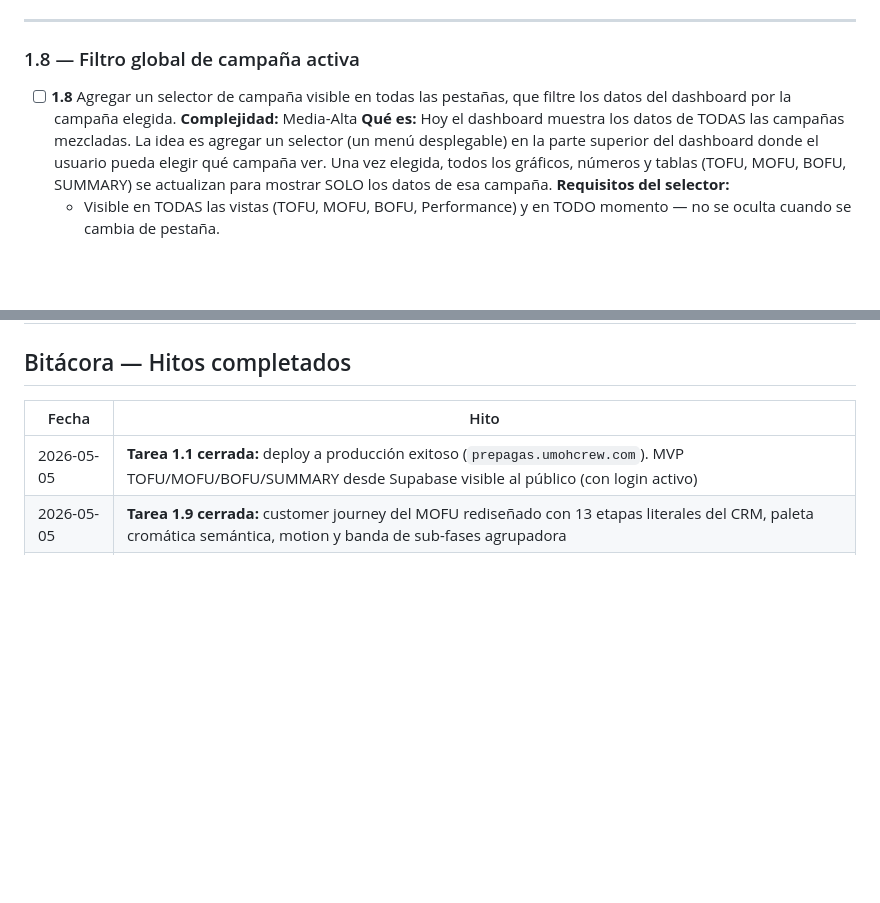
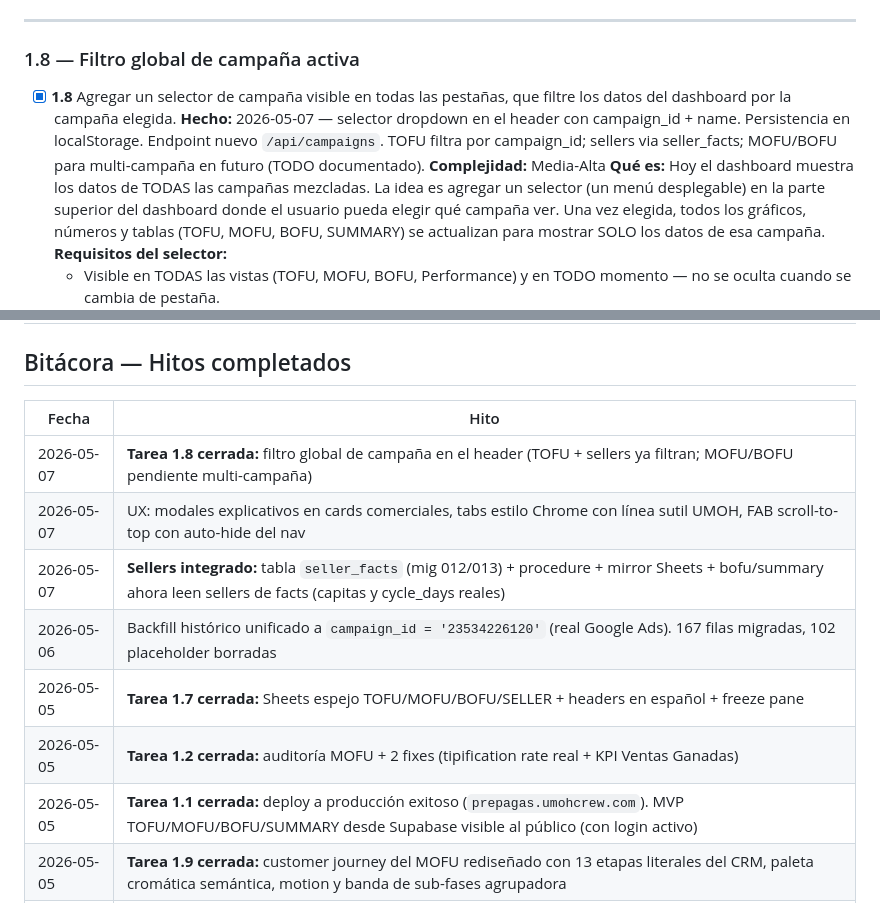
Before and after one commit to tidetrack/umoh-client-portal, a Markdown page: BACKLOG.md, 2 parts joined by grey strips. Rendered like a GitHub page; blank space fills up the shorter version.

Commit message:
docs(backlog): cierre 1.8 + bitácora actualizada al 2026-05-07
- 1.8 (filtro de campaña) marcada como hecha
- Bitácora con últimos hitos: 1.8, refinamientos UX (modales
  cards comerciales + tabs Chrome + FAB scroll-to-top), sellers
  integrado en facts + endpoints, backfill unificado al campaign_id
  real (23534226120), Sheets espejo cerrado
- Header del estado general actualizado: 4 facts tables + filtro
  funcionando

Co-Authored-By: Claude Opus 4.7 (1M context) <noreply@anthropic.com>

```diff
--- a/BACKLOG.md
+++ b/BACKLOG.md
@@ -94,7 +94,8 @@ Estas tareas bloquean el lanzamiento. Sin ellas el cliente no puede usar el prod
 
 ### 1.8 — Filtro global de campaña activa
 
-- [ ] **1.8** Agregar un selector de campaña visible en todas las pestañas, que filtre los datos del dashboard por la campaña elegida.
+- [x] **1.8** Agregar un selector de campaña visible en todas las pestañas, que filtre los datos del dashboard por la campaña elegida.
+  **Hecho:** 2026-05-07 — selector dropdown en el header con campaign_id + name. Persistencia en localStorage. Endpoint nuevo `/api/campaigns`. TOFU filtra por campaign_id; sellers via seller_facts; MOFU/BOFU para multi-campaña en futuro (TODO documentado).
   **Complejidad:** Media-Alta
   **Qué es:** Hoy el dashboard muestra los datos de TODAS las campañas mezcladas. La idea es agregar un selector (un menú desplegable) en la parte superior del dashboard donde el usuario pueda elegir qué campaña ver. Una vez elegida, todos los gráficos, números y tablas (TOFU, MOFU, BOFU, SUMMARY) se actualizan para mostrar SOLO los datos de esa campaña.
   **Requisitos del selector:**
@@ -263,6 +264,12 @@ Estas tareas mejoran el producto pero no bloquean el lanzamiento. Se trabajan de
 
 | Fecha | Hito |
 |-------|------|
+| 2026-05-07 | **Tarea 1.8 cerrada:** filtro global de campaña en el header (TOFU + sellers ya filtran; MOFU/BOFU pendiente multi-campaña) |
+| 2026-05-07 | UX: modales explicativos en cards comerciales, tabs estilo Chrome con línea sutil UMOH, FAB scroll-to-top con auto-hide del nav |
+| 2026-05-07 | **Sellers integrado:** tabla `seller_facts` (mig 012/013) + procedure + mirror Sheets + bofu/summary ahora leen sellers de facts (capitas y cycle_days reales) |
+| 2026-05-06 | Backfill histórico unificado a `campaign_id = '23534226120'` (real Google Ads). 167 filas migradas, 102 placeholder borradas |
+| 2026-05-05 | **Tarea 1.7 cerrada:** Sheets espejo TOFU/MOFU/BOFU/SELLER + headers en español + freeze pane |
+| 2026-05-05 | **Tarea 1.2 cerrada:** auditoría MOFU + 2 fixes (tipification rate real + KPI Ventas Ganadas) |
 | 2026-05-05 | **Tarea 1.1 cerrada:** deploy a producción exitoso (`prepagas.umohcrew.com`). MVP TOFU/MOFU/BOFU/SUMMARY desde Supabase visible al público (con login activo) |
 | 2026-05-05 | **Tarea 1.9 cerrada:** customer journey del MOFU rediseñado con 13 etapas literales del CRM, paleta cromática semántica, motion y banda de sub-fases agrupadora |
 | 2026-05-05 | BACKLOG.md vivo creado con 14 tareas categorizadas MVP / Post-MVP y trazabilidad de decisiones |
```
Also changed, not shown: other parts of BACKLOG.md (+2 -2 lines).
